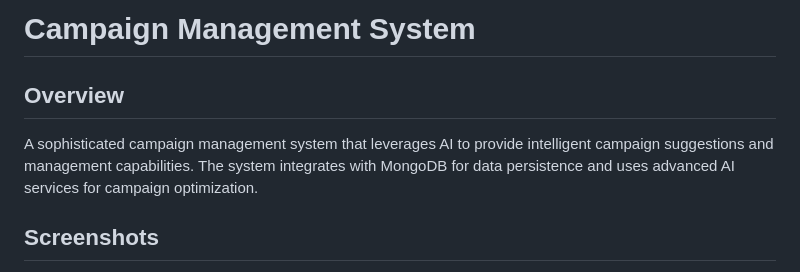
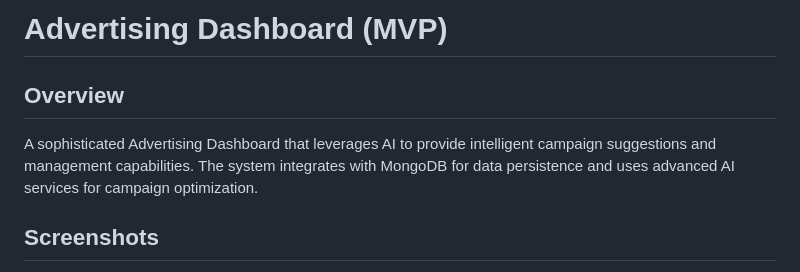
Before and after one commit to codingaslu/MVP-of-Advertising-Dashboard, a Markdown page: README.md, the part around the change. Drawn GitHub-style.

```diff
--- a/README.md
+++ b/README.md
@@ -1,7 +1,7 @@
-# Campaign Management System
+# Advertising Dashboard (MVP)
 
 ## Overview
-A sophisticated campaign management system that leverages AI to provide intelligent campaign suggestions and management capabilities. The system integrates with MongoDB for data persistence and uses advanced AI services for campaign optimization.
+A sophisticated Advertising Dashboard that leverages AI to provide intelligent campaign suggestions and management capabilities. The system integrates with MongoDB for data persistence and uses advanced AI services for campaign optimization.
 
 ## Screenshots
 <div align="center">
```
